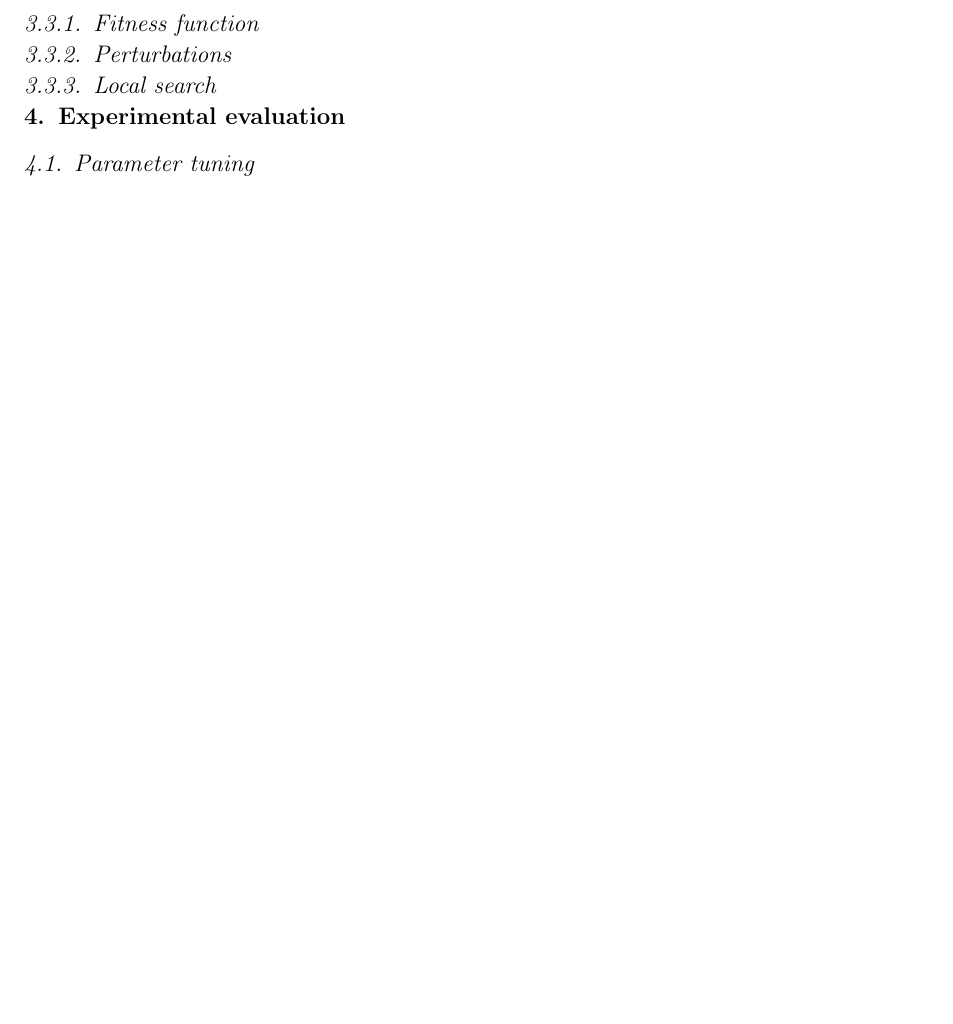
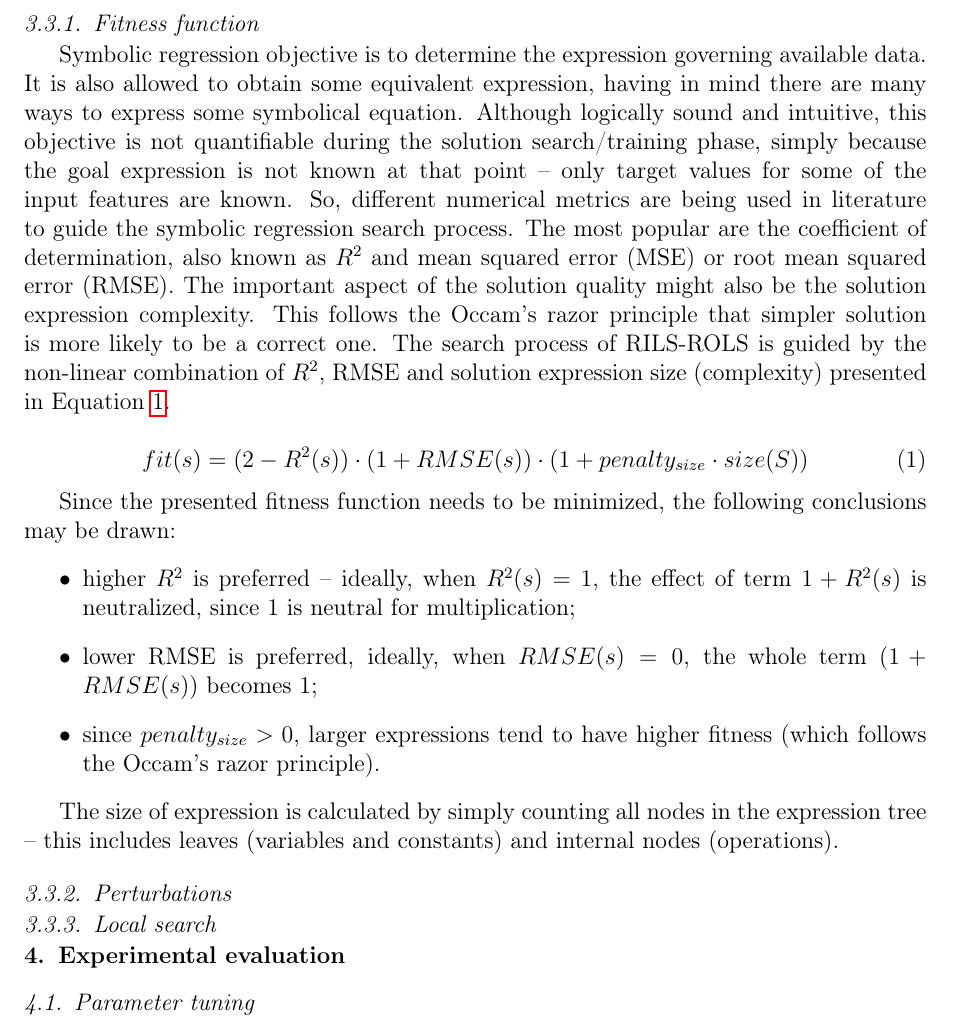
Before and after one commit to kartelj/rils-rols, a LaTeX paper (doc/paper.tex): part of page 9 of 16 before the commit and part of page 9 of 18 after it, cut so that both start at the same text, the shorter picture padded with empty space. Compiled offline with pdfLaTeX.

Commit message:
Fitness function text finished.

```diff
--- a/doc/paper.tex
+++ b/doc/paper.tex
@@ -368,9 +368,15 @@ As previously stated, solution is usually represented as a tree. We use simple s
 
 Main loop iterates as long as none of termination criteria is met: i) maximal running time has been reached; ii) maximal number of fitness calls has been made; iii) best solution is sufficiently good.
 The third criterion is based on the $R^2$ and $RMSE$ of the best solution. If $R^2$ is sufficiently close to 1 and, at the same time, $RMSE$ is sufficiently close to 0, the algorithm stops prematurely -- this significantly reduces the running times for the majority of tested instances.
+
+
 On of the first steps in the main loop is to generate perturbations near the starting solution $s$ (line~\ref{line:sPert}).
 As the name of this procedure (\texttt{Generate1Perturbations}) suggests, perturbation is local -- meaning the closeness of starting solution $s$ and any of perturbations is 1 (we call it 1-perturbation sometimes). The precise way of generating perturbation is described in a separate Section~\ref{sec:pertGen}.
+
+
 Candidate perturbations are being improved by performing OLS coefficient fitting (procedure \texttt{FitOLS}). This means that coefficients in linear combinations are being set by means of ordinary least squares method.
 After this step, perturbations are usually better suited to given sample data $D_{tr}'$.
 Further, they are sorted w.r.t. $R^2$ metric in the descending order (line~\ref{line:orderR2}).
+
+
 Now, the algorithm enters internal loop -- it iterates over ordered perturbations and aims to find the one which improves the best solution $bs$. But, before comparing candidate perturbation solution $p$ with $bs$, $p$ is first simplified (line~\ref{line:simp}) after which the local search is performed (line~\ref{line:ls}).
@@ -378,10 +384,29 @@ Solution simplification is done in a symbolical fashion by popular Python librar
 Local search tries to find local optima expressions close to the given $p$ -- there is a separate Section~\ref{sec:ls} dedicated to local search.
 Finally, fitness function value of $p$ is compared to fitness function value of $bs$. If it is better, $bs$ is updated correspondingly and internal loop that goes across ordered perturbations is immediately stopped (\emph{first-improvement} strategy). Otherwise, the next perturbation is probed.
 Note that probed perturbations are remembered in a set denoted by $perturbations_{tried}$. The goal is to avoid checking the same perturbation multiple times (lines \ref{line:avoid1}-\ref{line:avoid2}).
+
+
 If some of $s_{perturbations}$ around starting solution $s$ yielded an improvement, $bs$ becomes the starting solution $s$ in the next iteration of the main loop (line~\ref{line:improved}).
 Otherwise, it makes no sense to set starting solution to $bs$, since nothing changed -- search is \emph{trapped} in local optimum. Therefore, a randomness needs to be introduced. First, a set of local perturbations around $bs$ is generated ($start_{candidates}$) in the same manner as before (procedure \texttt{Generate1Perturbations}). If at least one of these was not previously used as a starting solution ($start_{tried}$), a single perturbation from the $start_{candidates} \setminus start_{tried}$ is randomly picked (line~\ref{line:randPick}). There is small chance that $start_{candidates} \setminus start_{tried} = \emptyset$. When that happens, the set of starting solution candidates is equal to perturbations of some randomly selected perturbation of $bs$ (lines \ref{line:pert21}-\ref{line:pert22}) -- which effectively means that perturbations on distance 2 from $bs$ are used. There is a very small chance that these 2-perturbations will have empty set difference with $start_{tried}$ set of starting solutions. Therefore, 3-perturbations are not considered.
 
 \subsubsection{Fitness function}\label{sec:fitness}
+
+Symbolic regression objective is to determine the expression governing available data. It is also allowed to obtain some equivalent expression, having in mind there are many ways to express some symbolical equation. Although logically sound and intuitive, this objective is not quantifiable during the solution search/training phase, simply because the goal expression is not known at that point -- only target values for some of the input features are known. So, different numerical metrics are being used in literature to guide the symbolic regression search process. The most popular are the coefficient of determination, also known as $R^2$ and mean squared error (MSE) or root mean squared error (RMSE). The important aspect of the solution quality might also be the solution expression complexity. This follows the Occam's razor principle that simpler solution is more likely to be a correct one.
+The search process of RILS-ROLS is guided by the non-linear combination of $R^2$, RMSE and solution expression size (complexity) presented in Equation~\ref{eq:fitness}.
+
+\begin{equation}
+	\label{eq:fitness}
+	fit(s) = (2-R^2(s)) \cdot (1+RMSE(s)) \cdot (1+penalty_{size} \cdot size(S))
+\end{equation}
+
+Since the presented fitness function needs to be minimized, the following conclusions may be drawn:
+\begin{itemize}
+	\item higher $R^2$ is preferred -- ideally, when $R^2(s)=1$, the effect of term $1+R^2(s)$ is neutralized, since 1 is neutral for multiplication;
+	\item lower RMSE is preferred, ideally, when $RMSE(s)=0$, the whole term $(1+RMSE(s))$ becomes 1;
+	\item since $penalty_{size} > 0$, larger expressions tend to have higher fitness (which follows the Occam's razor principle).
+\end{itemize}
+
+The size of expression is calculated by simply counting all nodes in the expression tree -- this includes leaves (variables and constants) and internal nodes (operations).
 
 \subsubsection{Perturbations}\label{sec:pertGen}
 
```
Also changed, not shown: doc/paper.tex (4 more changed lines).
